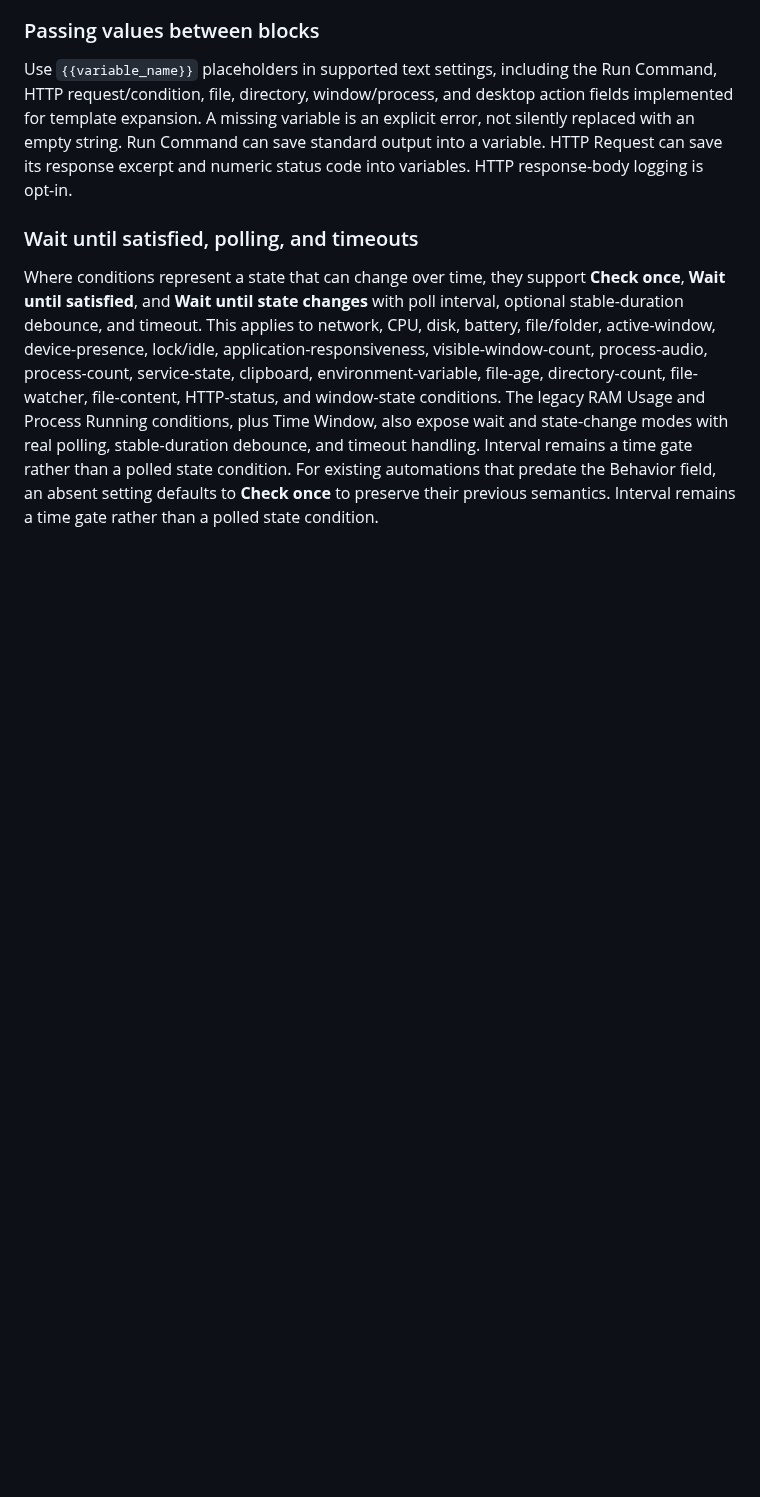
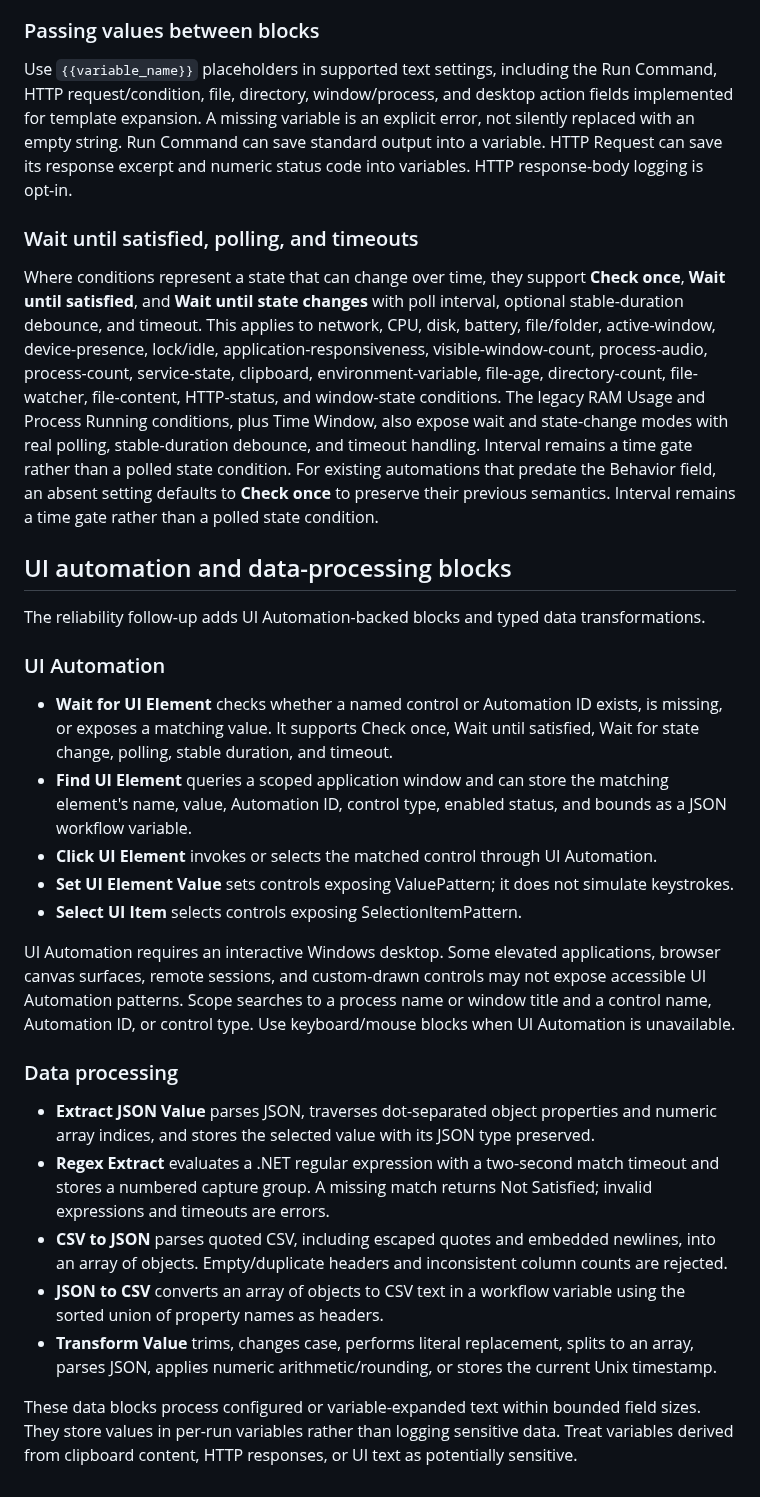
Before and after one commit to hashin9973-ux/00047, a Markdown page: docs/DEFAULT_BLOCKS.md, the part around the change. Rendered like a GitHub page; blank space fills up the shorter version.

Commit message:
Document UI Automation and data-processing blocks

```diff
--- a/docs/DEFAULT_BLOCKS.md
+++ b/docs/DEFAULT_BLOCKS.md
@@ -97,3 +97,28 @@ Use `{{variable_name}}` placeholders in supported text settings, including the R
 ### Wait until satisfied, polling, and timeouts
 
 Where conditions represent a state that can change over time, they support **Check once**, **Wait until satisfied**, and **Wait until state changes** with poll interval, optional stable-duration debounce, and timeout. This applies to network, CPU, disk, battery, file/folder, active-window, device-presence, lock/idle, application-responsiveness, visible-window-count, process-audio, process-count, service-state, clipboard, environment-variable, file-age, directory-count, file-watcher, file-content, HTTP-status, and window-state conditions. The legacy RAM Usage and Process Running conditions, plus Time Window, also expose wait and state-change modes with real polling, stable-duration debounce, and timeout handling. Interval remains a time gate rather than a polled state condition. For existing automations that predate the Behavior field, an absent setting defaults to **Check once** to preserve their previous semantics. Interval remains a time gate rather than a polled state condition.
+
+
+## UI automation and data-processing blocks
+
+The reliability follow-up adds UI Automation-backed blocks and typed data transformations.
+
+### UI Automation
+
+- **Wait for UI Element** checks whether a named control or Automation ID exists, is missing, or exposes a matching value. It supports Check once, Wait until satisfied, Wait for state change, polling, stable duration, and timeout.
+- **Find UI Element** queries a scoped application window and can store the matching element's name, value, Automation ID, control type, enabled status, and bounds as a JSON workflow variable.
+- **Click UI Element** invokes or selects the matched control through UI Automation.
+- **Set UI Element Value** sets controls exposing ValuePattern; it does not simulate keystrokes.
+- **Select UI Item** selects controls exposing SelectionItemPattern.
+
+UI Automation requires an interactive Windows desktop. Some elevated applications, browser canvas surfaces, remote sessions, and custom-drawn controls may not expose accessible UI Automation patterns. Scope searches to a process name or window title and a control name, Automation ID, or control type. Use keyboard/mouse blocks when UI Automation is unavailable.
+
+### Data processing
+
+- **Extract JSON Value** parses JSON, traverses dot-separated object properties and numeric array indices, and stores the selected value with its JSON type preserved.
+- **Regex Extract** evaluates a .NET regular expression with a two-second match timeout and stores a numbered capture group. A missing match returns Not Satisfied; invalid expressions and timeouts are errors.
+- **CSV to JSON** parses quoted CSV, including escaped quotes and embedded newlines, into an array of objects. Empty/duplicate headers and inconsistent column counts are rejected.
+- **JSON to CSV** converts an array of objects to CSV text in a workflow variable using the sorted union of property names as headers.
+- **Transform Value** trims, changes case, performs literal replacement, splits to an array, parses JSON, applies numeric arithmetic/rounding, or stores the current Unix timestamp.
+
+These data blocks process configured or variable-expanded text within bounded field sizes. They store values in per-run variables rather than logging sensitive data. Treat variables derived from clipboard content, HTTP responses, or UI text as potentially sensitive.
```
